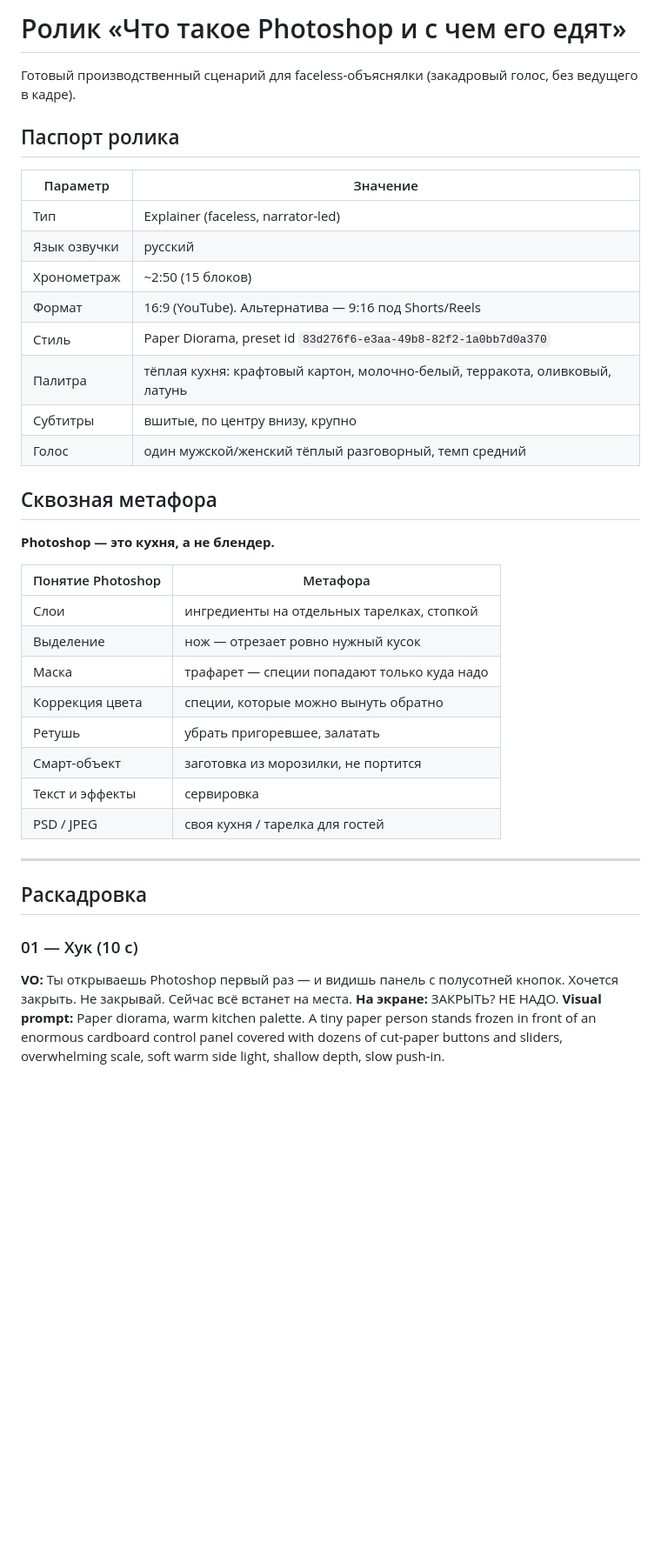
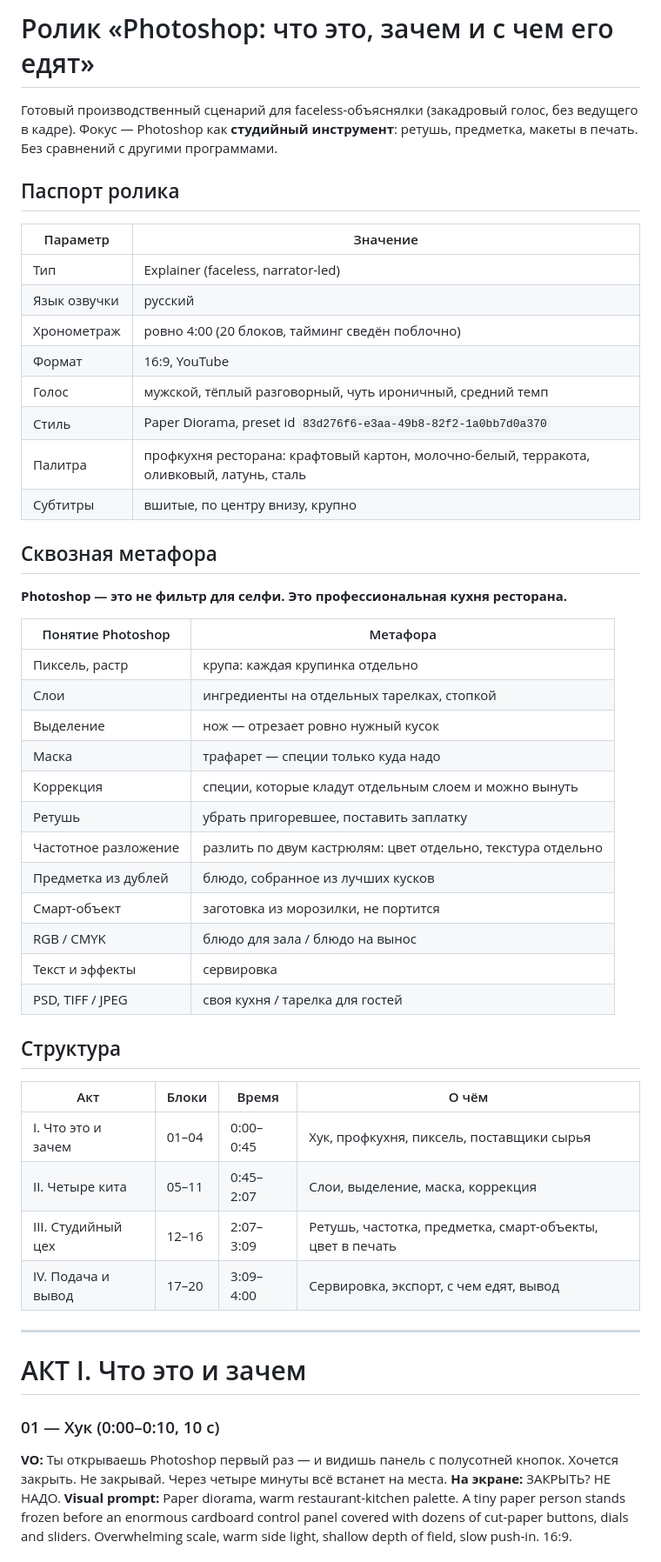
Before and after one commit to neverdeadsd-sketch/tg-bot, a Markdown page: video/photoshop-explainer-script.md, the part around one of its changes. Shown at 87% size. Rendered like a GitHub page; blank space fills up the shorter version.

```diff
--- a/video/photoshop-explainer-script.md
+++ b/video/photoshop-explainer-script.md
@@ -1,6 +1,7 @@
-# Ролик «Что такое Photoshop и с чем его едят»
+# Ролик «Photoshop: что это, зачем и с чем его едят»
 
 Готовый производственный сценарий для faceless-объяснялки (закадровый голос, без ведущего в кадре).
+Фокус — Photoshop как **студийный инструмент**: ретушь, предметка, макеты в печать. Без сравнений с другими программами.
 
 ## Паспорт ролика
 
@@ -8,34 +9,47 @@
 |---|---|
 | Тип | Explainer (faceless, narrator-led) |
 | Язык озвучки | русский |
-| Хронометраж | ~2:50 (15 блоков) |
-| Формат | 16:9 (YouTube). Альтернатива — 9:16 под Shorts/Reels |
+| Хронометраж | ровно 4:00 (20 блоков, тайминг сведён поблочно) |
+| Формат | 16:9, YouTube |
+| Голос | мужской, тёплый разговорный, чуть ироничный, средний темп |
 | Стиль | Paper Diorama, preset id `83d276f6-e3aa-49b8-82f2-1a0bb7d0a370` |
-| Палитра | тёплая кухня: крафтовый картон, молочно-белый, терракота, оливковый, латунь |
+| Палитра | профкухня ресторана: крафтовый картон, молочно-белый, терракота, оливковый, латунь, сталь |
 | Субтитры | вшитые, по центру внизу, крупно |
-| Голос | один мужской/женский тёплый разговорный, темп средний |
 
 ## Сквозная метафора
 
-**Photoshop — это кухня, а не блендер.**
+**Photoshop — это не фильтр для селфи. Это профессиональная кухня ресторана.**
 
 | Понятие Photoshop | Метафора |
 |---|---|
+| Пиксель, растр | крупа: каждая крупинка отдельно |
 | Слои | ингредиенты на отдельных тарелках, стопкой |
 | Выделение | нож — отрезает ровно нужный кусок |
-| Маска | трафарет — специи попадают только куда надо |
-| Коррекция цвета | специи, которые можно вынуть обратно |
-| Ретушь | убрать пригоревшее, залатать |
+| Маска | трафарет — специи только куда надо |
+| Коррекция | специи, которые кладут отдельным слоем и можно вынуть |
+| Ретушь | убрать пригоревшее, поставить заплатку |
+| Частотное разложение | разлить по двум кастрюлям: цвет отдельно, текстура отдельно |
+| Предметка из дублей | блюдо, собранное из лучших кусков |
 | Смарт-объект | заготовка из морозилки, не портится |
+| RGB / CMYK | блюдо для зала / блюдо на вынос |
 | Текст и эффекты | сервировка |
-| PSD / JPEG | своя кухня / тарелка для гостей |
+| PSD, TIFF / JPEG | своя кухня / тарелка для гостей |
+
+## Структура
+
+| Акт | Блоки | Время | О чём |
+|---|---|---|---|
+| I. Что это и зачем | 01–04 | 0:00–0:45 | Хук, профкухня, пиксель, поставщики сырья |
+| II. Четыре кита | 05–11 | 0:45–2:07 | Слои, выделение, маска, коррекция |
+| III. Студийный цех | 12–16 | 2:07–3:09 | Ретушь, частотка, предметка, смарт-объекты, цвет в печать |
+| IV. Подача и вывод | 17–20 | 3:09–4:00 | Сервировка, экспорт, с чем едят, вывод |
 
 ---
 
-## Раскадровка
+# АКТ I. Что это и зачем
 
-### 01 — Хук (10 с)
-**VO:** Ты открываешь Photoshop первый раз — и видишь панель с полусотней кнопок. Хочется закрыть. Не закрывай. Сейчас всё встанет на места.
+### 01 — Хук (0:00–0:10, 10 с)
+**VO:** Ты открываешь Photoshop первый раз — и видишь панель с полусотней кнопок. Хочется закрыть. Не закрывай. Через четыре минуты всё встанет на места.
 **На экране:** ЗАКРЫТЬ? НЕ НАДО.
-**Visual prompt:** Paper diorama, warm kitchen palette. A tiny paper person stands frozen in front of an enormous cardboard control panel covered with dozens of cut-paper buttons and sliders, overwhelming scale, soft warm side light, shallow depth, slow push-in.
+**Visual prompt:** Paper diorama, warm restaurant-kitchen palette. A tiny paper person stands frozen before an enormous cardboard control panel covered with dozens of cut-paper buttons, dials and sliders. Overwhelming scale, warm side light, shallow depth of field, slow push-in. 16:9.
 
```
Also changed, not shown: other parts of video/photoshop-explainer-script.md (+88 -51 lines).
